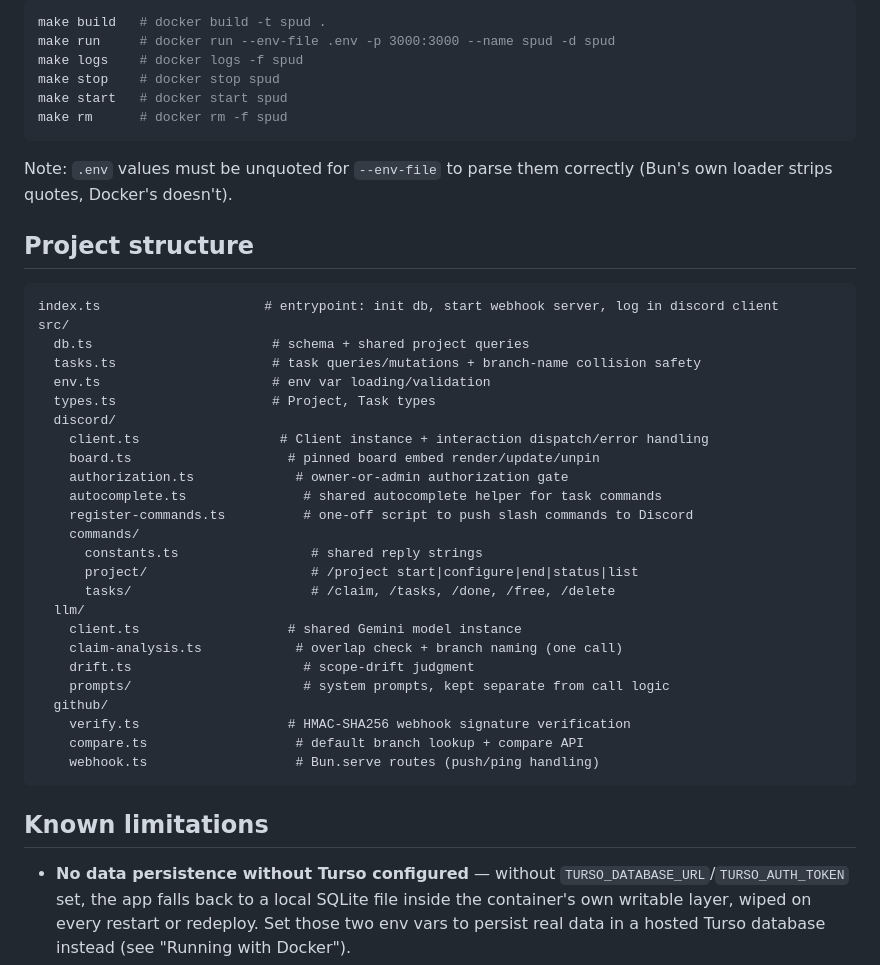
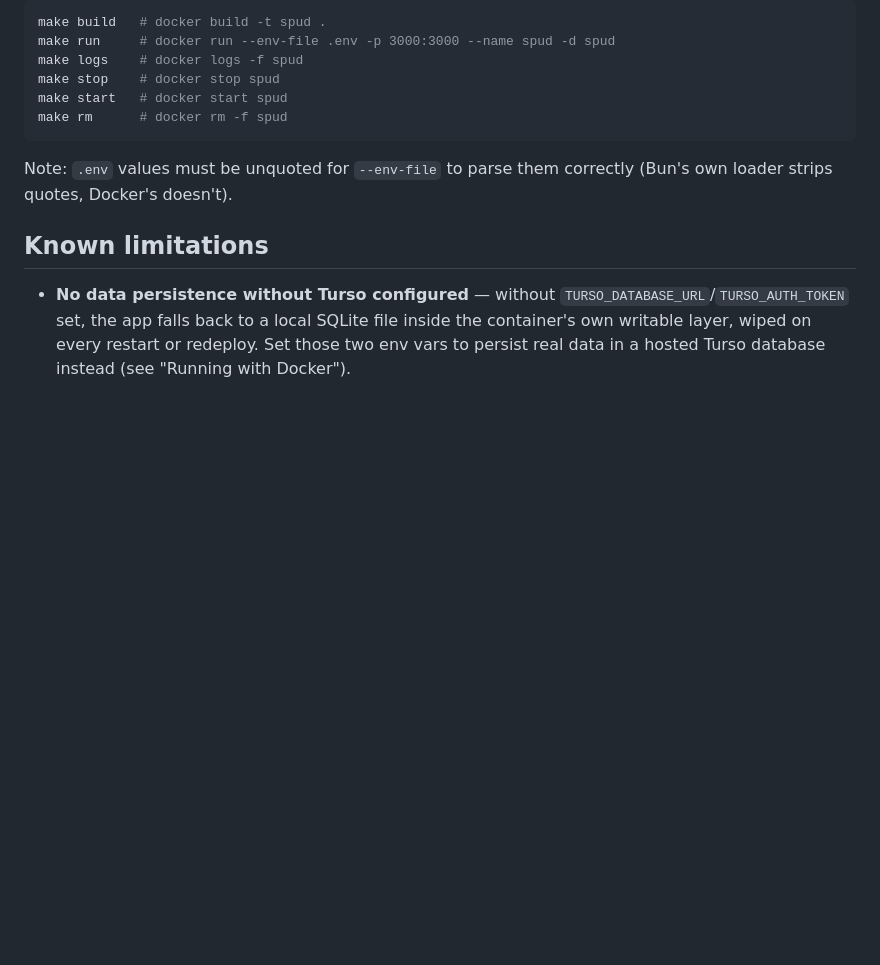
Before and after one commit to PratikDev/spud, a Markdown page: README.md, the part around the change. Rendered like a GitHub page; blank space fills up the shorter version.

Commit message:
Remove project structure section from README

````diff
--- a/README.md
+++ b/README.md
@@ -210,36 +210,6 @@ make rm      # docker rm -f spud
 
 Note: `.env` values must be unquoted for `--env-file` to parse them correctly (Bun's own loader strips quotes, Docker's doesn't).
 
-## Project structure
-
-```
-index.ts                     # entrypoint: init db, start webhook server, log in discord client
-src/
-  db.ts                       # schema + shared project queries
-  tasks.ts                    # task queries/mutations + branch-name collision safety
-  env.ts                      # env var loading/validation
-  types.ts                    # Project, Task types
-  discord/
-    client.ts                  # Client instance + interaction dispatch/error handling
-    board.ts                    # pinned board embed render/update/unpin
-    authorization.ts             # owner-or-admin authorization gate
-    autocomplete.ts               # shared autocomplete helper for task commands
-    register-commands.ts          # one-off script to push slash commands to Discord
-    commands/
-      constants.ts                 # shared reply strings
-      project/                     # /project start|configure|end|status|list
-      tasks/                       # /claim, /tasks, /done, /free, /delete
-  llm/
-    client.ts                   # shared Gemini model instance
-    claim-analysis.ts            # overlap check + branch naming (one call)
-    drift.ts                      # scope-drift judgment
-    prompts/                      # system prompts, kept separate from call logic
-  github/
-    verify.ts                   # HMAC-SHA256 webhook signature verification
-    compare.ts                   # default branch lookup + compare API
-    webhook.ts                   # Bun.serve routes (push/ping handling)
-```
-
 ## Known limitations
 
 - **No data persistence without Turso configured** — without `TURSO_DATABASE_URL`/`TURSO_AUTH_TOKEN` set, the app falls back to a local SQLite file inside the container's own writable layer, wiped on every restart or redeploy. Set those two env vars to persist real data in a hosted Turso database instead (see "Running with Docker").
````
